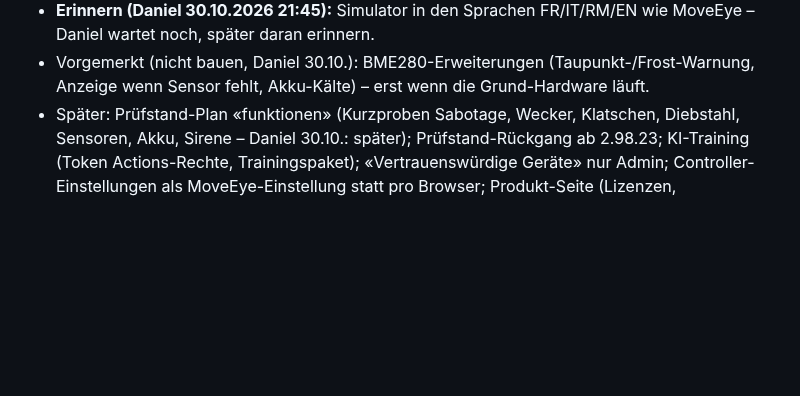
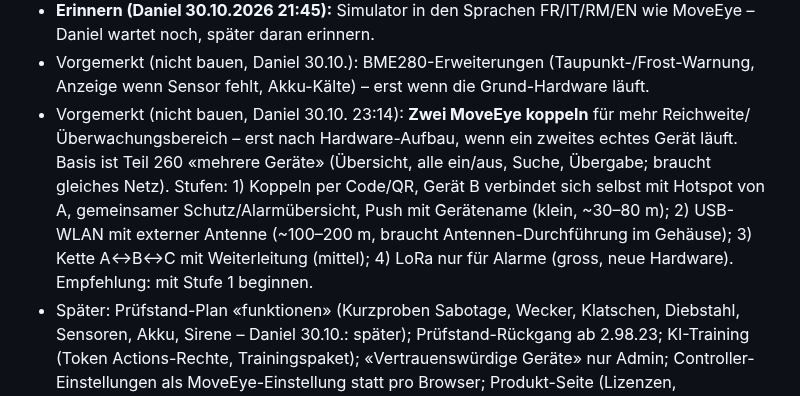
Before and after one commit to DonElektro/MotionWatch, a Markdown page: CLAUDE.md, the part around the change. Drawn GitHub-style; blank space fills up the shorter version.

Commit message:
CLAUDE.md: Idee «Zwei MoveEye koppeln» vorgemerkt (später)
Co-Authored-By: Claude Opus 5.5 <noreply@anthropic.com>
Claude-Session: https://claude.ai/code/session_019Hz7wKVUG5BNGrCZpdKc8z

```diff
--- a/CLAUDE.md
+++ b/CLAUDE.md
@@ -69,6 +69,12 @@ Ausführlicher Stand: `docs/Projekt_MotionWatch_Uebersicht.md`, Einrichtung: `do
 - **Erinnern (Daniel 30.10.2026 21:45):** Simulator in den Sprachen FR/IT/RM/EN wie MoveEye – Daniel wartet noch, später daran erinnern.
 - Vorgemerkt (nicht bauen, Daniel 30.10.): BME280-Erweiterungen (Taupunkt-/Frost-Warnung, Anzeige wenn Sensor fehlt, Akku-Kälte) –
   erst wenn die Grund-Hardware läuft.
+- Vorgemerkt (nicht bauen, Daniel 30.10. 23:14): **Zwei MoveEye koppeln** für mehr Reichweite/Überwachungsbereich – erst nach
+  Hardware-Aufbau, wenn ein zweites echtes Gerät läuft. Basis ist Teil 260 «mehrere Geräte» (Übersicht, alle ein/aus, Suche,
+  Übergabe; braucht gleiches Netz). Stufen: 1) Koppeln per Code/QR, Gerät B verbindet sich selbst mit Hotspot von A, gemeinsamer
+  Schutz/Alarmübersicht, Push mit Gerätename (klein, ~30–80 m); 2) USB-WLAN mit externer Antenne (~100–200 m, braucht
+  Antennen-Durchführung im Gehäuse); 3) Kette A↔B↔C mit Weiterleitung (mittel); 4) LoRa nur für Alarme (gross, neue Hardware).
+  Empfehlung: mit Stufe 1 beginnen.
 - Später: Prüfstand-Plan «funktionen» (Kurzproben Sabotage, Wecker, Klatschen, Diebstahl, Sensoren, Akku, Sirene – Daniel 30.10.: später); Prüfstand-Rückgang ab 2.98.23; KI-Training (Token Actions-Rechte, Trainingspaket); «Vertrauenswürdige Geräte» nur
   Admin; Controller-Einstellungen als MoveEye-Einstellung statt pro Browser; Produkt-Seite (Lizenzen, Datenschutz, Kundendoku);
   mobiler MoveEye (Laufroboter, nur Notiz); Tiere mit der neuen Figur-Technik (figur.gd).
```
